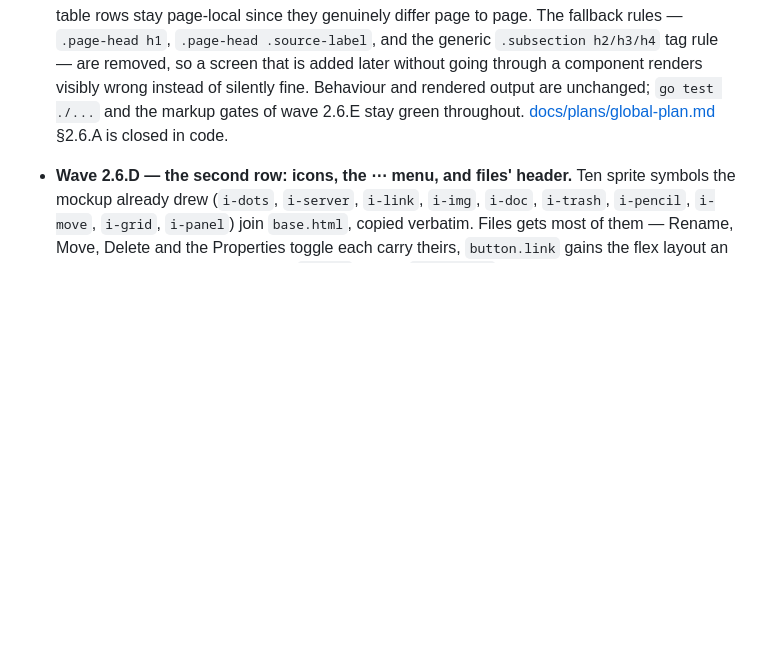
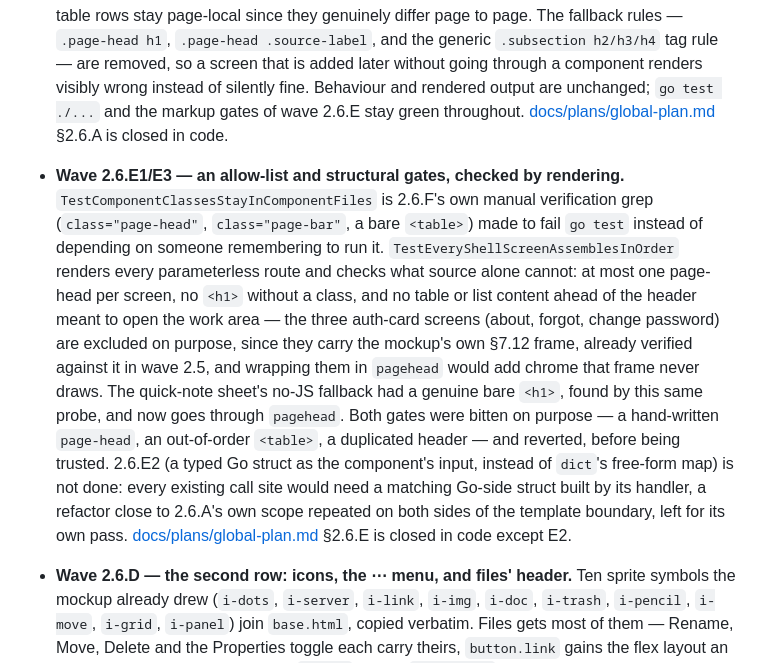
Before and after one commit to mixeme/carrel, a Markdown page: CHANGELOG.md, the part around the change. Drawn GitHub-style; blank space fills up the shorter version.

Commit message:
Record wave 2.6.E1/E3 in the changelog and the plan's own tracking.
Co-Authored-By: Claude <noreply@anthropic.com>

```diff
--- a/CHANGELOG.md
+++ b/CHANGELOG.md
@@ -7,6 +7,8 @@ All notable changes to this project are documented in this file.
 ### Changed
 
 - **Wave 2.6.A — a component library instead of thirty hand-written headers.** The page header was written by hand 30 times across 19 templates, and ten of those — every settings and admin screen — used an older `<h1>` / `.source-label` pattern that only looked right because a fallback CSS rule covered both; wave 2.5 passed over exactly these ten screens for the same reason. `base.html` now defines `pagehead`/`pageheadend` (title, collection-stripe bar, subtitle, breadcrumbs, hint), `pagebar`/`pagebarend` plus a `pagebarform`/`pagebarformend` pair for the agenda's filter form, and `datatable`/`datatableend` for the admin and files tables; a small `dict` template helper lets a call site hand over several named fields at once. Every call site, including the ten old-pattern ones, now goes through the shared definition; actions and table rows stay page-local since they genuinely differ page to page. The fallback rules — `.page-head h1`, `.page-head .source-label`, and the generic `.subsection h2/h3/h4` tag rule — are removed, so a screen that is added later without going through a component renders visibly wrong instead of silently fine. Behaviour and rendered output are unchanged; `go test ./...` and the markup gates of wave 2.6.E stay green throughout. [docs/plans/global-plan.md](docs/plans/global-plan.md) §2.6.A is closed in code.
+
+- **Wave 2.6.E1/E3 — an allow-list and structural gates, checked by rendering.** `TestComponentClassesStayInComponentFiles` is 2.6.F's own manual verification grep (`class="page-head"`, `class="page-bar"`, a bare `<table>`) made to fail `go test` instead of depending on someone remembering to run it. `TestEveryShellScreenAssemblesInOrder` renders every parameterless route and checks what source alone cannot: at most one page-head per screen, no `<h1>` without a class, and no table or list content ahead of the header meant to open the work area — the three auth-card screens (about, forgot, change password) are excluded on purpose, since they carry the mockup's own §7.12 frame, already verified against it in wave 2.5, and wrapping them in `pagehead` would add chrome that frame never draws. The quick-note sheet's no-JS fallback had a genuine bare `<h1>`, found by this same probe, and now goes through `pagehead`. Both gates were bitten on purpose — a hand-written `page-head`, an out-of-order `<table>`, a duplicated header — and reverted, before being trusted. 2.6.E2 (a typed Go struct as the component's input, instead of `dict`'s free-form map) is not done: every existing call site would need a matching Go-side struct built by its handler, a refactor close to 2.6.A's own scope repeated on both sides of the template boundary, left for its own pass. [docs/plans/global-plan.md](docs/plans/global-plan.md) §2.6.E is closed in code except E2.
 
 - **Wave 2.6.D — the second row: icons, the ⋯ menu, and files' header.** Ten sprite symbols the mockup already drew (`i-dots`, `i-server`, `i-link`, `i-img`, `i-doc`, `i-trash`, `i-pencil`, `i-move`, `i-grid`, `i-panel`) join `base.html`, copied verbatim. Files gets most of them — Rename, Move, Delete and the Properties toggle each carry theirs, `button.link` gains the flex layout an icon needs next to text, Tiles gets `i-grid` — and `New folder` moves into the page header as a link to the form already at the bottom of the page rather than a second form. The merged views for contacts, calendar and notes gain a `⋯` menu whose whole reason to exist is `Import`/`Export`: a merged view has no single collection to act on, so its two dropdowns list the section's writable (import) or every (export) collection and hand off to that collection's own screen, which re-checks ownership itself — the picker carries no authority of its own. Tasks and files stay without one, matching what import has and has not been promised for them. `i-img` and `i-link` are added to the sprite but left unwired: the file list's type badges are a separate, already-working CSS-mask mechanism, and swapping it for the sprite is a real visual change that deserves its own pass; nothing in this codebase has a "copy link" action yet for `i-link` to attach to. [docs/plans/global-plan.md](docs/plans/global-plan.md) §2.6.D is closed in code, except those two icons' actual use.
 
```
Also changed, not shown: docs/plans/global-plan.md (+1 -1 lines).
